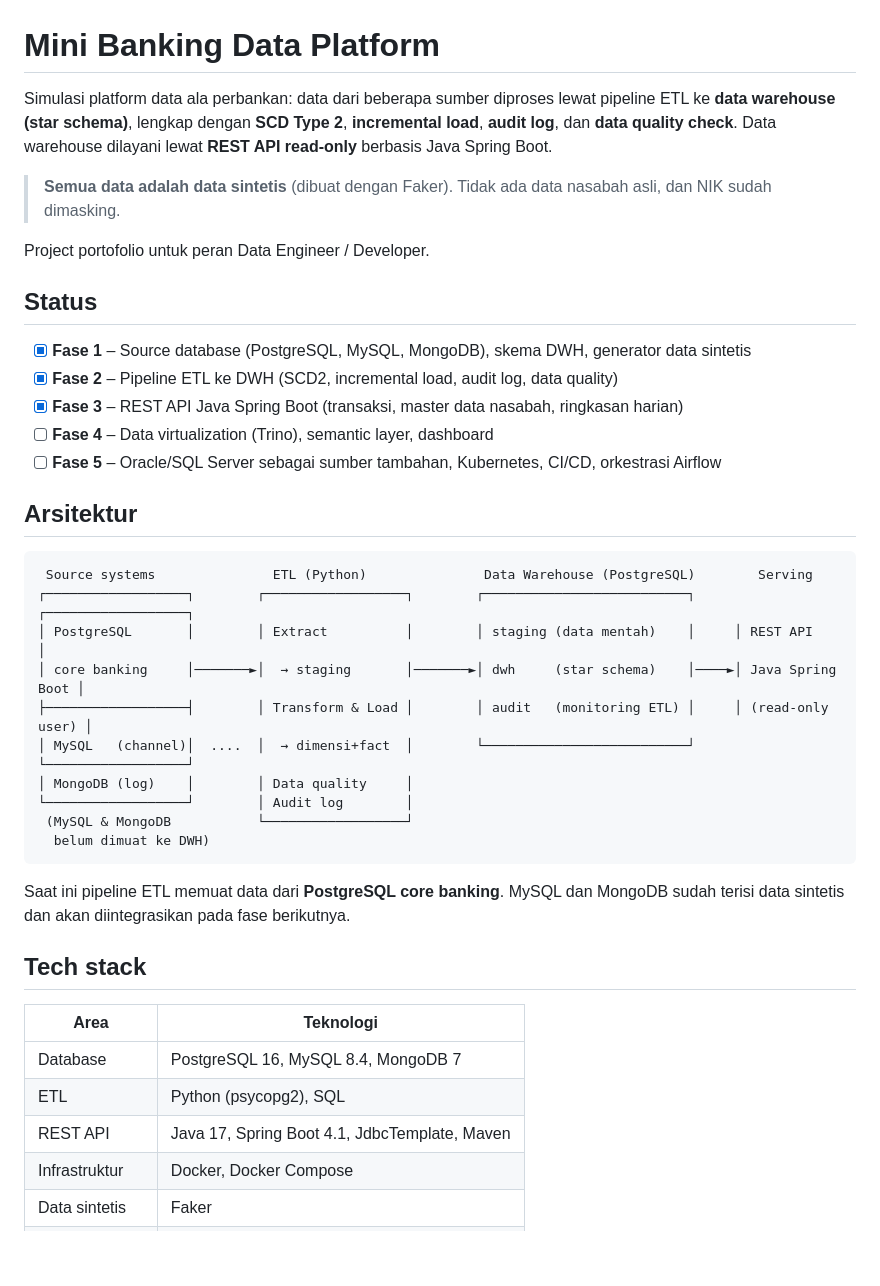
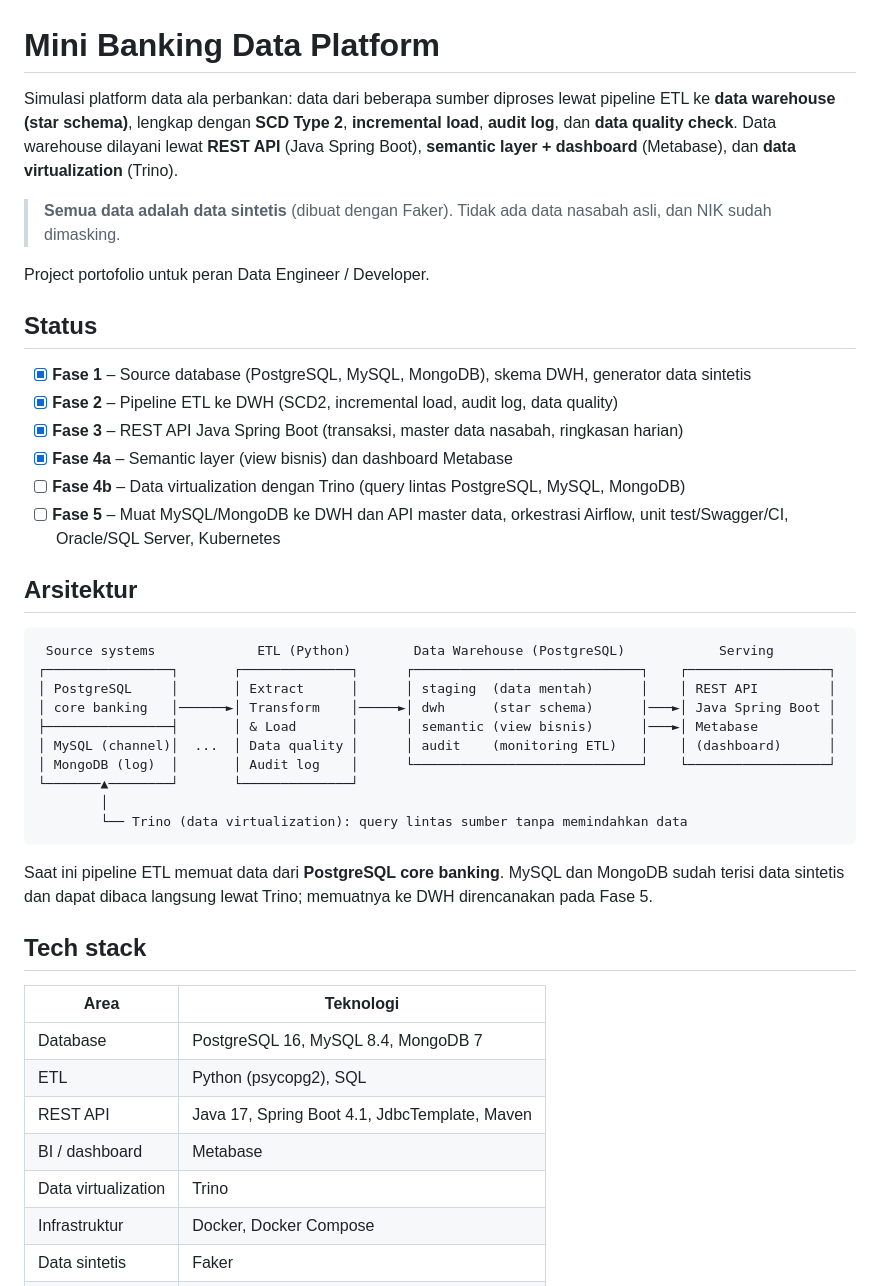
Before and after one commit to JovanStefanus/mini-banking-data-platform, a Markdown page: README.md, the part around one of its changes. GitHub-like rendering; blank space fills up the shorter version.

````diff
--- a/README.md
+++ b/README.md
@@ -1,6 +1,6 @@
 # Mini Banking Data Platform
 
-Simulasi platform data ala perbankan: data dari beberapa sumber diproses lewat pipeline ETL ke **data warehouse (star schema)**, lengkap dengan **SCD Type 2**, **incremental load**, **audit log**, dan **data quality check**. Data warehouse dilayani lewat **REST API read-only** berbasis Java Spring Boot.
+Simulasi platform data ala perbankan: data dari beberapa sumber diproses lewat pipeline ETL ke **data warehouse (star schema)**, lengkap dengan **SCD Type 2**, **incremental load**, **audit log**, dan **data quality check**. Data warehouse dilayani lewat **REST API** (Java Spring Boot), **semantic layer + dashboard** (Metabase), dan **data virtualization** (Trino).
 
 > **Semua data adalah data sintetis** (dibuat dengan Faker). Tidak ada data nasabah asli, dan NIK sudah dimasking.
 
@@ -11,25 +11,26 @@ Project portofolio untuk peran Data Engineer / Developer.
 - [x] **Fase 1** – Source database (PostgreSQL, MySQL, MongoDB), skema DWH, generator data sintetis
 - [x] **Fase 2** – Pipeline ETL ke DWH (SCD2, incremental load, audit log, data quality)
 - [x] **Fase 3** – REST API Java Spring Boot (transaksi, master data nasabah, ringkasan harian)
-- [ ] **Fase 4** – Data virtualization (Trino), semantic layer, dashboard
-- [ ] **Fase 5** – Oracle/SQL Server sebagai sumber tambahan, Kubernetes, CI/CD, orkestrasi Airflow
+- [x] **Fase 4a** – Semantic layer (view bisnis) dan dashboard Metabase
+- [ ] **Fase 4b** – Data virtualization dengan Trino (query lintas PostgreSQL, MySQL, MongoDB)
+- [ ] **Fase 5** – Muat MySQL/MongoDB ke DWH dan API master data, orkestrasi Airflow, unit test/Swagger/CI, Oracle/SQL Server, Kubernetes
 
 ## Arsitektur
 
 ```
- Source systems               ETL (Python)               Data Warehouse (PostgreSQL)        Serving
-┌──────────────────┐        ┌──────────────────┐        ┌──────────────────────────┐     ┌──────────────────┐
-│ PostgreSQL       │        │ Extract          │        │ staging (data mentah)    │     │ REST API         │
-│ core banking     │───────►│  → staging       │───────►│ dwh     (star schema)    │────►│ Java Spring Boot │
-├──────────────────┤        │ Transform & Load │        │ audit   (monitoring ETL) │     │ (read-only user) │
-│ MySQL   (channel)│  ....  │  → dimensi+fact  │        └──────────────────────────┘     └──────────────────┘
-│ MongoDB (log)    │        │ Data quality     │
-└──────────────────┘        │ Audit log        │
- (MySQL & MongoDB           └──────────────────┘
-  belum dimuat ke DWH)
+ Source systems             ETL (Python)        Data Warehouse (PostgreSQL)            Serving
+┌────────────────┐       ┌──────────────┐      ┌─────────────────────────────┐    ┌──────────────────┐
+│ PostgreSQL     │       │ Extract      │      │ staging  (data mentah)      │    │ REST API         │
+│ core banking   │──────►│ Transform    │─────►│ dwh      (star schema)      │───►│ Java Spring Boot │
+├────────────────┤       │ & Load       │      │ semantic (view bisnis)      │───►│ Metabase         │
+│ MySQL (channel)│  ...  │ Data quality │      │ audit    (monitoring ETL)   │    │ (dashboard)      │
+│ MongoDB (log)  │       │ Audit log    │      └─────────────────────────────┘    └──────────────────┘
+└───────▲────────┘       └──────────────┘
+        │
+        └── Trino (data virtualization): query lintas sumber tanpa memindahkan data
 ```
 
-Saat ini pipeline ETL memuat data dari **PostgreSQL core banking**. MySQL dan MongoDB sudah terisi data sintetis dan akan diintegrasikan pada fase berikutnya.
+Saat ini pipeline ETL memuat data dari **PostgreSQL core banking**. MySQL dan MongoDB sudah terisi data sintetis dan dapat dibaca langsung lewat Trino; memuatnya ke DWH direncanakan pada Fase 5.
 
 ## Tech stack
 
@@ -38,6 +39,8 @@ Saat ini pipeline ETL memuat data dari **PostgreSQL core banking**. MySQL dan Mo
 | Database | PostgreSQL 16, MySQL 8.4, MongoDB 7 |
 | ETL | Python (psycopg2), SQL |
 | REST API | Java 17, Spring Boot 4.1, JdbcTemplate, Maven |
+| BI / dashboard | Metabase |
+| Data virtualization | Trino |
 | Infrastruktur | Docker, Docker Compose |
 | Data sintetis | Faker |
 | Version control | Git, GitHub |
````
Also changed, not shown: other parts of README.md (+89 -12 lines).
